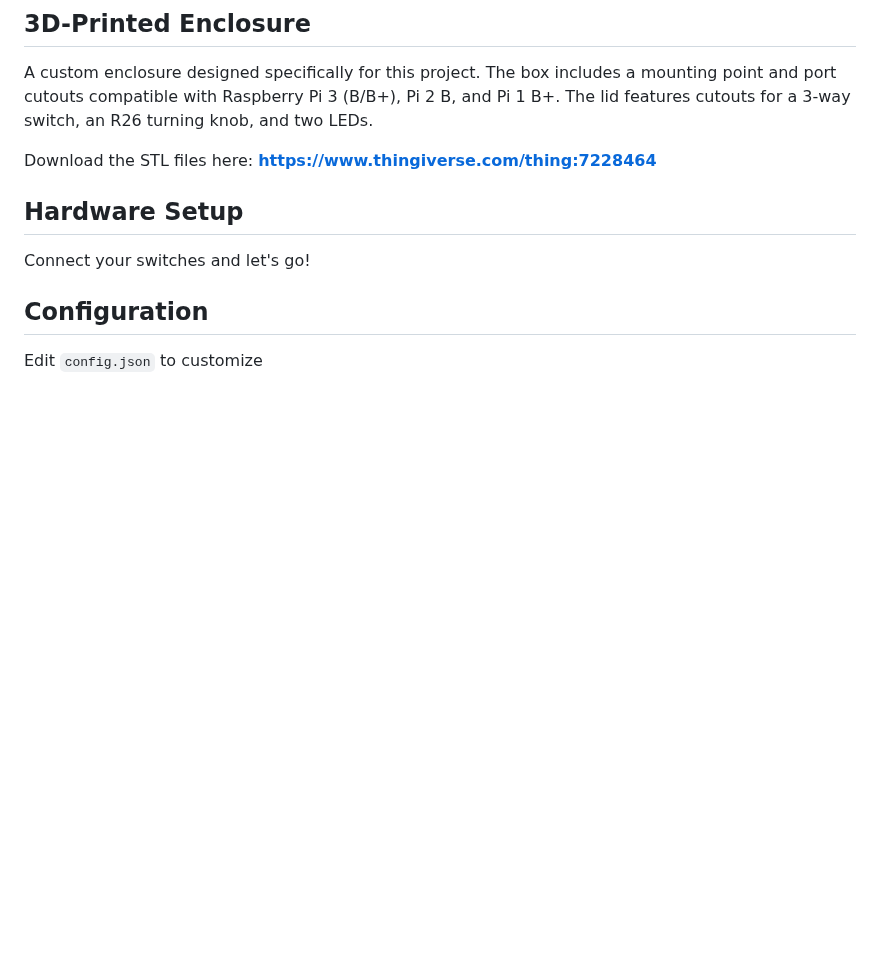
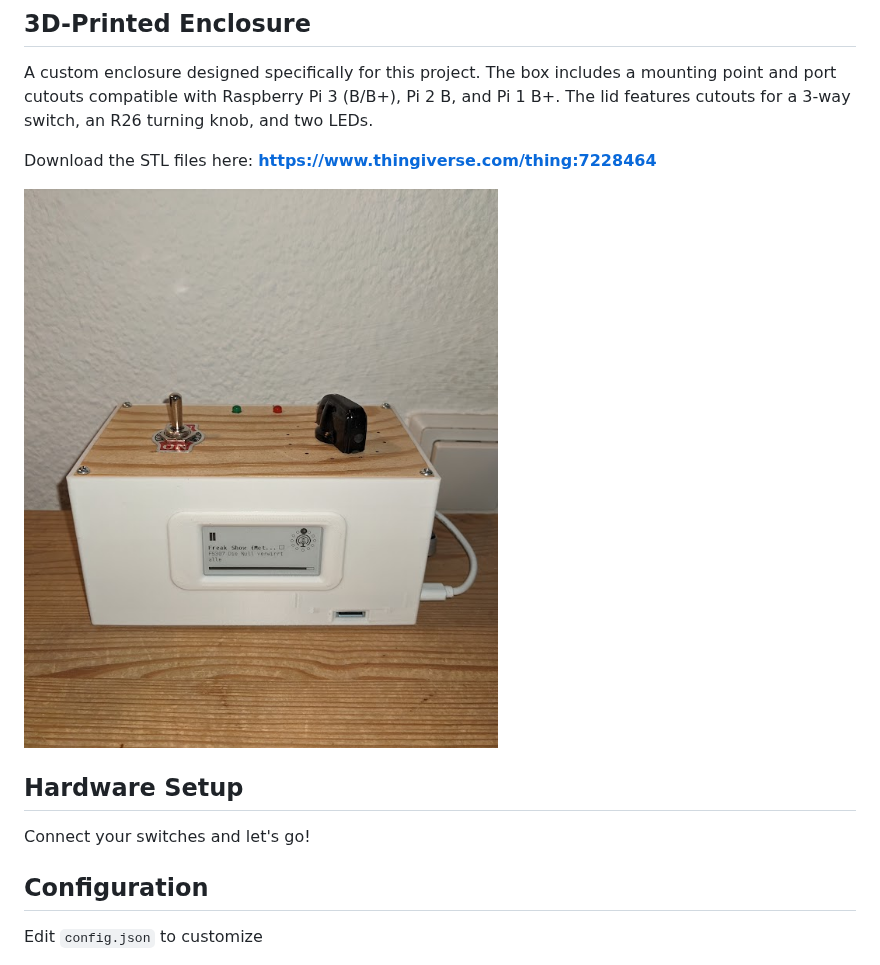
Before and after one commit to Timowa-crtl/podcast_player, a Markdown page: README.md, the part around the change. GitHub-like rendering; pictures changed too: pictures/podcast_box_front.png (added); blank space fills up the shorter version.

Commit message:
added picture to README

```diff
--- a/README.md
+++ b/README.md
@@ -10,6 +10,8 @@ The lid features cutouts for a 3-way switch, an R26 turning knob, and two LEDs.
 
 Download the STL files here:
 **[https://www.thingiverse.com/thing:7228464](https://www.thingiverse.com/thing:7228464)**
+
+![frontview of 3D-printed enclosure](/pictures/podcast_box_front.png)
 
 ## Hardware Setup
 
```
